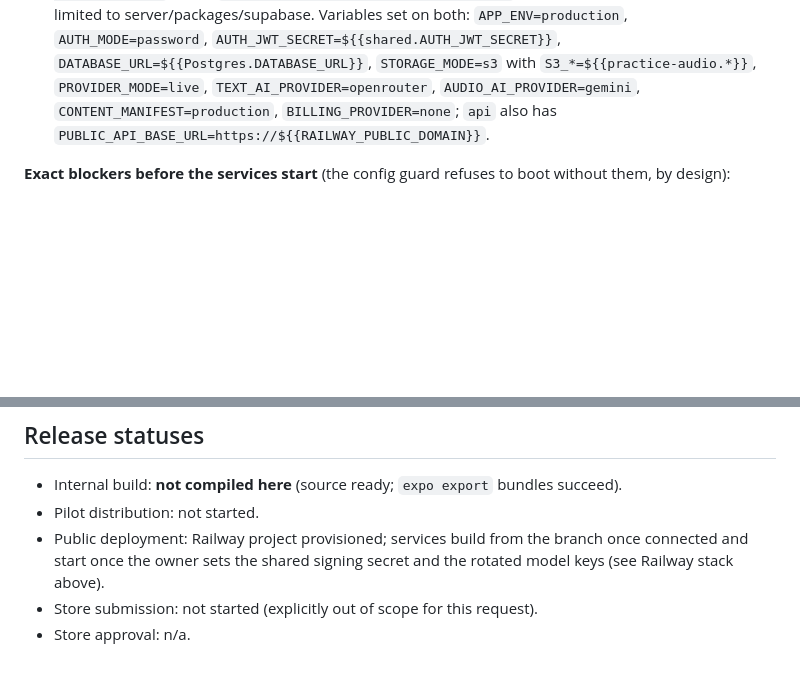
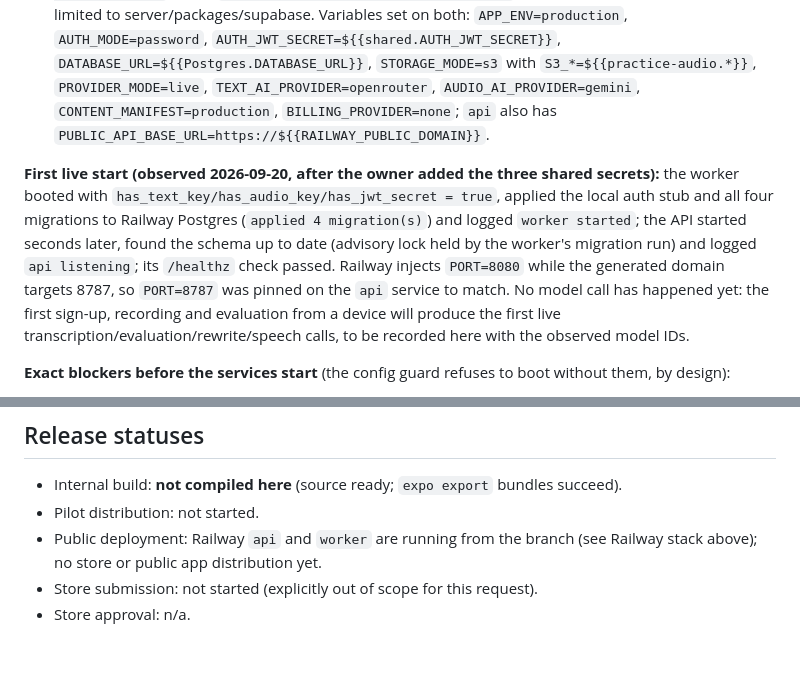
Before and after one commit to TayoAki/BanterApp, a Markdown page: PLAN.md, 2 parts joined by grey strips. GitHub-like rendering; blank space fills up the shorter version.

Commit message:
Record the first live start on Railway in PLAN.md
Co-Authored-By: Claude Fable 5.1 <noreply@anthropic.com>
Claude-Session: https://claude.ai/code/session_0178WLpfxmZjF8uYM43kMNhA

```diff
--- a/PLAN.md
+++ b/PLAN.md
@@ -131,6 +131,14 @@ text models, Gemini for speech. What changed and what was observed:
   `TEXT_AI_PROVIDER=openrouter`, `AUDIO_AI_PROVIDER=gemini`, `CONTENT_MANIFEST=production`, `BILLING_PROVIDER=none`;
   `api` also has `PUBLIC_API_BASE_URL=https://${{RAILWAY_PUBLIC_DOMAIN}}`.
 
+**First live start (observed 2026-09-20, after the owner added the three shared secrets):** the worker booted with
+`has_text_key/has_audio_key/has_jwt_secret = true`, applied the local auth stub and all four migrations to Railway
+Postgres (`applied 4 migration(s)`) and logged `worker started`; the API started seconds later, found the schema up
+to date (advisory lock held by the worker's migration run) and logged `api listening`; its `/healthz` check passed.
+Railway injects `PORT=8080` while the generated domain targets 8787, so `PORT=8787` was pinned on the `api` service to
+match. No model call has happened yet: the first sign-up, recording and evaluation from a device will produce the
+first live transcription/evaluation/rewrite/speech calls, to be recorded here with the observed model IDs.
+
 **Exact blockers before the services start** (the config guard refuses to boot without them, by design):
 
 1. Three secrets, all in one place: Railway → project `marshmemos` → Settings → **Shared Variables** → environment
@@ -198,6 +206,6 @@ text models, Gemini for speech. What changed and what was observed:
 
 - Internal build: **not compiled here** (source ready; `expo export` bundles succeed).
 - Pilot distribution: not started.
-- Public deployment: Railway project provisioned; services build from the branch once connected and start once the owner sets the shared signing secret and the rotated model keys (see Railway stack above).
+- Public deployment: Railway `api` and `worker` are running from the branch (see Railway stack above); no store or public app distribution yet.
 - Store submission: not started (explicitly out of scope for this request).
 - Store approval: n/a.
```
